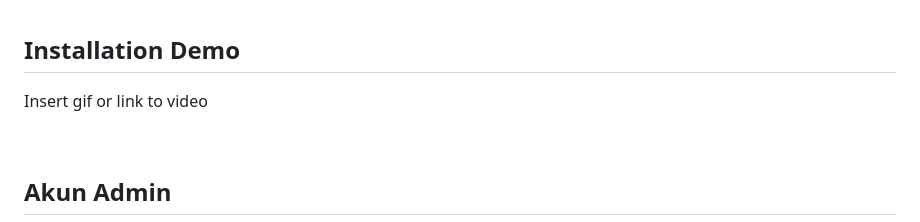
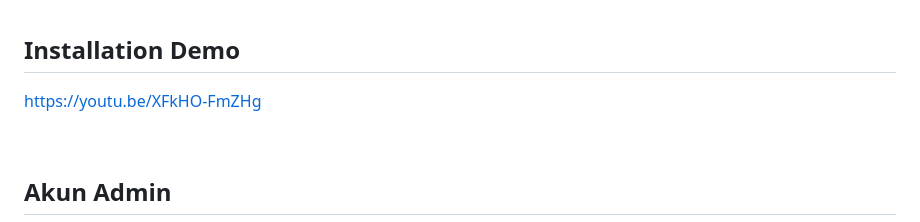
Before and after one commit to Ferdiahmad3404/web-film, a Markdown page: readme.md, the part around the change. GitHub-like rendering.

```diff
--- a/readme.md
+++ b/readme.md
@@ -205,7 +205,7 @@ Jika melanjutkan dari run locally tanpa docker hapus terlebih dahulu file `.env`
 
 ## **Installation Demo**
 
-Insert gif or link to video
+https://youtu.be/XFkHO-FmZHg
 
 <br>
 
```
